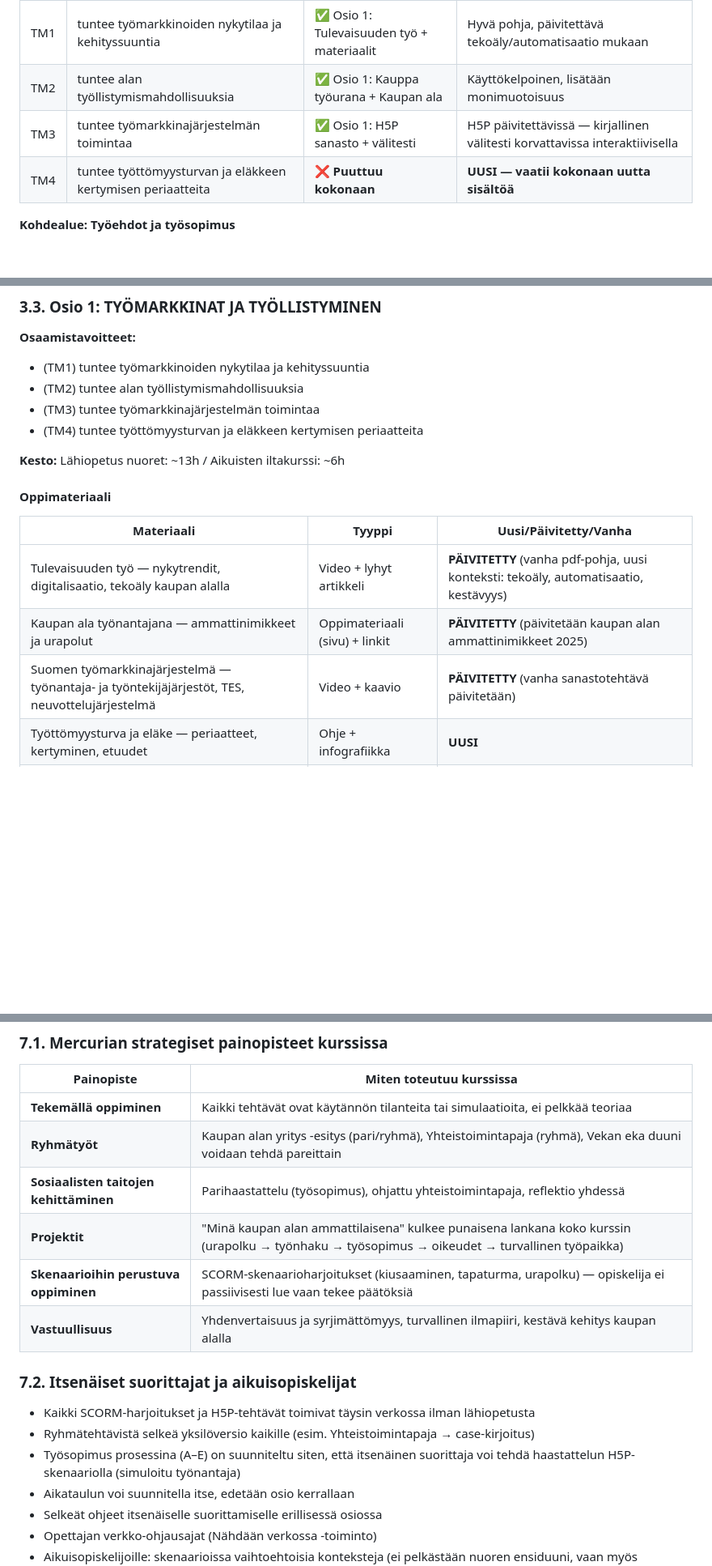
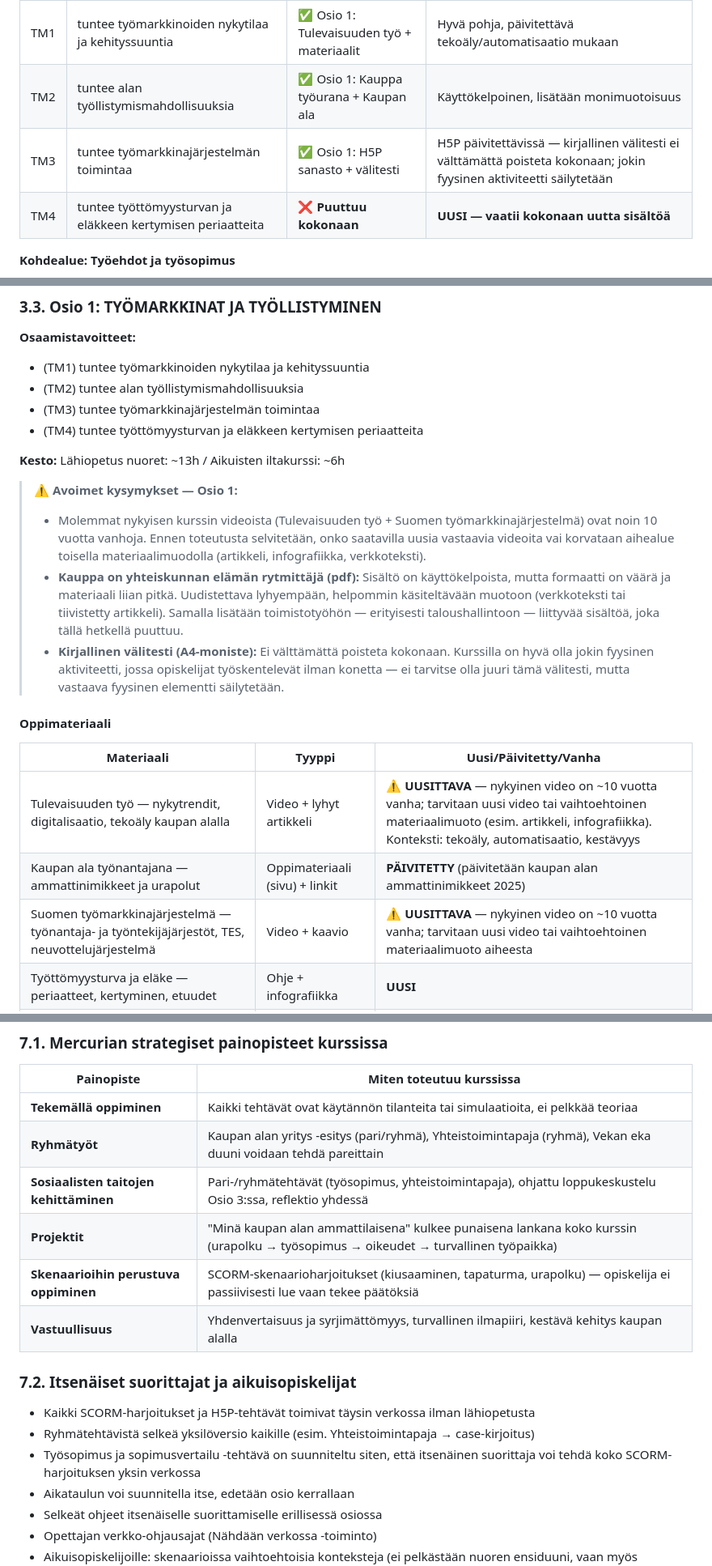
Before and after one commit to Mercuria-kauppaoppilaitos-Oy/YTO3-TYTO-P, a Markdown page: YTO3-TYTO-P Uuden kurssin suunnitelma.md, 3 parts joined by grey strips. Shown at 81% size. GitHub-like rendering; blank space fills up the shorter version.

```diff
--- a/YTO3-TYTO-P Uuden kurssin suunnitelma.md
+++ b/YTO3-TYTO-P Uuden kurssin suunnitelma.md
@@ -88,7 +88,7 @@ ITSENÄINEN SUORITTAMINEN
 |---|---|---|---|
 | TM1 | tuntee työmarkkinoiden nykytilaa ja kehityssuuntia | ✅ Osio 1: Tulevaisuuden työ + materiaalit | Hyvä pohja, päivitettävä tekoäly/automatisaatio mukaan |
 | TM2 | tuntee alan työllistymismahdollisuuksia | ✅ Osio 1: Kauppa työurana + Kaupan ala | Käyttökelpoinen, lisätään monimuotoisuus |
-| TM3 | tuntee työmarkkinajärjestelmän toimintaa | ✅ Osio 1: H5P sanasto + välitesti | H5P päivitettävissä — kirjallinen välitesti korvattavissa interaktiivisella |
+| TM3 | tuntee työmarkkinajärjestelmän toimintaa | ✅ Osio 1: H5P sanasto + välitesti | H5P päivitettävissä — kirjallinen välitesti ei välttämättä poisteta kokonaan; jokin fyysinen aktiviteetti säilytetään |
 | TM4 | tuntee työttömyysturvan ja eläkkeen kertymisen periaatteita | ❌ **Puuttuu kokonaan** | **UUSI — vaatii kokonaan uutta sisältöä** |
 
 **Kohdealue: Työehdot ja työsopimus**
@@ -207,13 +206,18 @@ Ensin orientoidutaan aiheeseen (video, artikkeli tai simulaattori), sitten harjo
 
 **Kesto:** Lähiopetus nuoret: ~13h / Aikuisten iltakurssi: ~6h
 
+> **⚠️ Avoimet kysymykset — Osio 1:**
+> - Molemmat nykyisen kurssin videoista (Tulevaisuuden työ + Suomen työmarkkinajärjestelmä) ovat noin 10 vuotta vanhoja. Ennen toteutusta selvitetään, onko saatavilla uusia vastaavia videoita vai korvataan aihealue toisella materiaalimuodolla (artikkeli, infografiikka, verkkoteksti).
+> - **Kauppa on yhteiskunnan elämän rytmittäjä (pdf):** Sisältö on käyttökelpoista, mutta formaatti on väärä ja materiaali liian pitkä. Uudistettava lyhyempään, helpommin käsiteltävään muotoon (verkkoteksti tai tiivistetty artikkeli). Samalla lisätään toimistotyöhön — erityisesti taloushallintoon — liittyvää sisältöä, joka tällä hetkellä puuttuu.
+> - **Kirjallinen välitesti (A4-moniste):** Ei välttämättä poisteta kokonaan. Kurssilla on hyvä olla jokin fyysinen aktiviteetti, jossa opiskelijat työskentelevät ilman konetta — ei tarvitse olla juuri tämä välitesti, mutta vastaava fyysinen elementti säilytetään.
+
 #### Oppimateriaali
 
 | Materiaali | Tyyppi | Uusi/Päivitetty/Vanha |
 |---|---|---|
-| Tulevaisuuden työ — nykytrendit, digitalisaatio, tekoäly kaupan alalla | Video + lyhyt artikkeli | **PÄIVITETTY** (vanha pdf-pohja, uusi konteksti: tekoäly, automatisaatio, kestävyys) |
+| Tulevaisuuden työ — nykytrendit, digitalisaatio, tekoäly kaupan alalla | Video + lyhyt artikkeli | **⚠️ UUSITTAVA** — nykyinen video on ~10 vuotta vanha; tarvitaan uusi video tai vaihtoehtoinen materiaalimuoto (esim. artikkeli, infografiikka). Konteksti: tekoäly, automatisaatio, kestävyys |
 | Kaupan ala työnantajana — ammattinimikkeet ja urapolut | Oppimateriaali (sivu) + linkit | **PÄIVITETTY** (päivitetään kaupan alan ammattinimikkeet 2025) |
-| Suomen työmarkkinajärjestelmä — työnantaja- ja työntekijäjärjestöt, TES, neuvottelujärjestelmä | Video + kaavio | **PÄIVITETTY** (vanha sanastotehtävä päivitetään) |
+| Suomen työmarkkinajärjestelmä — työnantaja- ja työntekijäjärjestöt, TES, neuvottelujärjestelmä | Video + kaavio | **⚠️ UUSITTAVA** — nykyinen video on ~10 vuotta vanha; tarvitaan uusi video tai vaihtoehtoinen materiaalimuoto aiheesta |
 | Työttömyysturva ja eläke — periaatteet, kertyminen, etuudet | Ohje + infografiikka | **UUSI** |
 | H5P: Työmarkkinajärjestelmän käsitteet (matching/drag-and-drop) | H5P | **PÄIVITETTY** (vanha pohja, päivitetyt käsitteet) |
 | SCORM: Kaupan alan urapolku -simulaattori (interaktiivinen päätöspuu) | HTML+JS SCORM | **UUSI** |
@@ -457,8 +469,8 @@ Arvosana 1–5 muodostuu arvioitavien tehtävien perusteella. Geneerisiä arvioi
 |---|---|
 | **Tekemällä oppiminen** | Kaikki tehtävät ovat käytännön tilanteita tai simulaatioita, ei pelkkää teoriaa |
 | **Ryhmätyöt** | Kaupan alan yritys -esitys (pari/ryhmä), Yhteistoimintapaja (ryhmä), Vekan eka duuni voidaan tehdä pareittain |
-| **Sosiaalisten taitojen kehittäminen** | Parihaastattelu (työsopimus), ohjattu yhteistoimintapaja, reflektio yhdessä |
-| **Projektit** | "Minä kaupan alan ammattilaisena" kulkee punaisena lankana koko kurssin (urapolku → työnhaku → työsopimus → oikeudet → turvallinen työpaikka) |
+| **Sosiaalisten taitojen kehittäminen** | Pari-/ryhmätehtävät (työsopimus, yhteistoimintapaja), ohjattu loppukeskustelu Osio 3:ssa, reflektio yhdessä |
+| **Projektit** | "Minä kaupan alan ammattilaisena" kulkee punaisena lankana koko kurssin (urapolku → työsopimus → oikeudet → turvallinen työpaikka) |
 | **Skenaarioihin perustuva oppiminen** | SCORM-skenaarioharjoitukset (kiusaaminen, tapaturma, urapolku) — opiskelija ei passiivisesti lue vaan tekee päätöksiä |
 | **Vastuullisuus** | Yhdenvertaisuus ja syrjimättömyys, turvallinen ilmapiiri, kestävä kehitys kaupan alalla |
 
@@ -466,7 +478,7 @@ Arvosana 1–5 muodostuu arvioitavien tehtävien perusteella. Geneerisiä arvioi
 
 - Kaikki SCORM-harjoitukset ja H5P-tehtävät toimivat täysin verkossa ilman lähiopetusta
 - Ryhmätehtävistä selkeä yksilöversio kaikille (esim. Yhteistoimintapaja → case-kirjoitus)
-- Työsopimus prosessina (A–E) on suunniteltu siten, että itsenäinen suorittaja voi tehdä haastattelun H5P-skenaariolla (simuloitu työnantaja)
+- Työsopimus ja sopimusvertailu -tehtävä on suunniteltu siten, että itsenäinen suorittaja voi tehdä koko SCORM-harjoituksen yksin verkossa
 - Aikataulun voi suunnitella itse, edetään osio kerrallaan
 - Selkeät ohjeet itsenäiselle suorittamiselle erillisessä osiossa
 - Opettajan verkko-ohjausajat (Nähdään verkossa -toiminto)
```
Also changed, not shown: other parts of YTO3-TYTO-P Uuden kurssin suunnitelma.md (+41 -34 lines).
